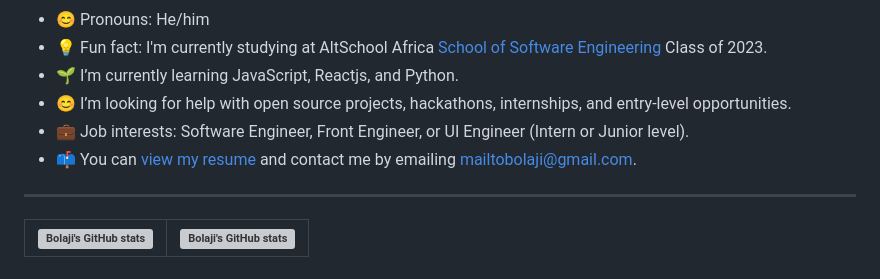
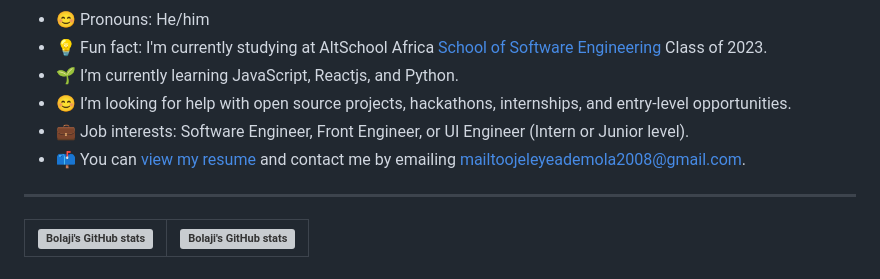
Before and after one commit to padee23/padee23, a Markdown page: README.md, the part around the change printed below. Rendered like a GitHub page; grey boxes are pictures that could not be loaded.

```diff
--- a/README.md
+++ b/README.md
@@ -11,7 +11,7 @@ I'm a Software Engineer, Content Creator, and Community Engineer who currently w
 - 🌱 I’m currently learning JavaScript, Reactjs, and Python.
 - 😊 I’m looking for help with open source projects, hackathons, internships, and entry-level opportunities.
 - 💼 Job interests: Software Engineer, Front Engineer, or UI Engineer (Intern or Junior level).
-- 📫 You can [view my resume](#) and contact me by emailing mailtobolaji@gmail.com.
+- 📫 You can [view my resume](#) and contact me by emailing mailtoojeleyeademola2008@gmail.com.
 
 ---
 
```
Also changed, not shown: other parts of README.md (+1 -1 lines).
